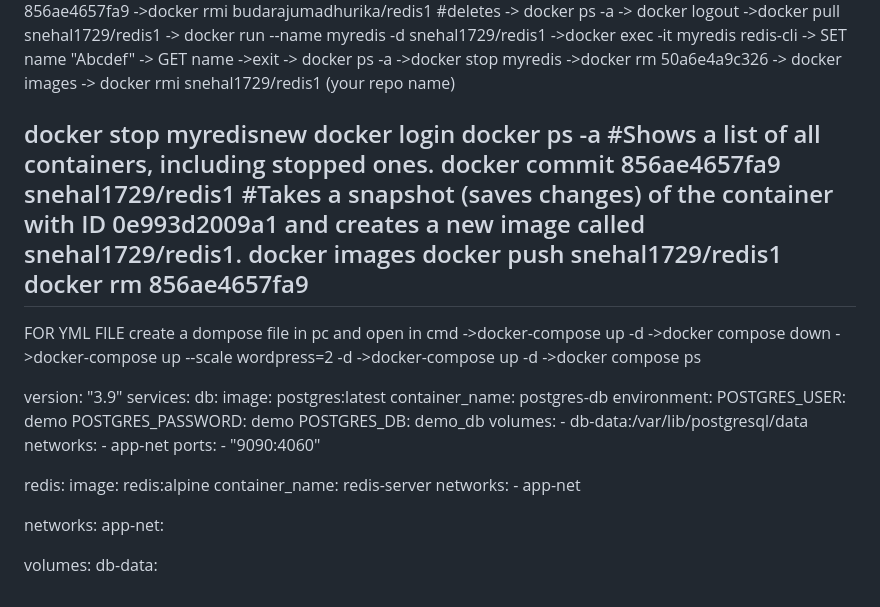
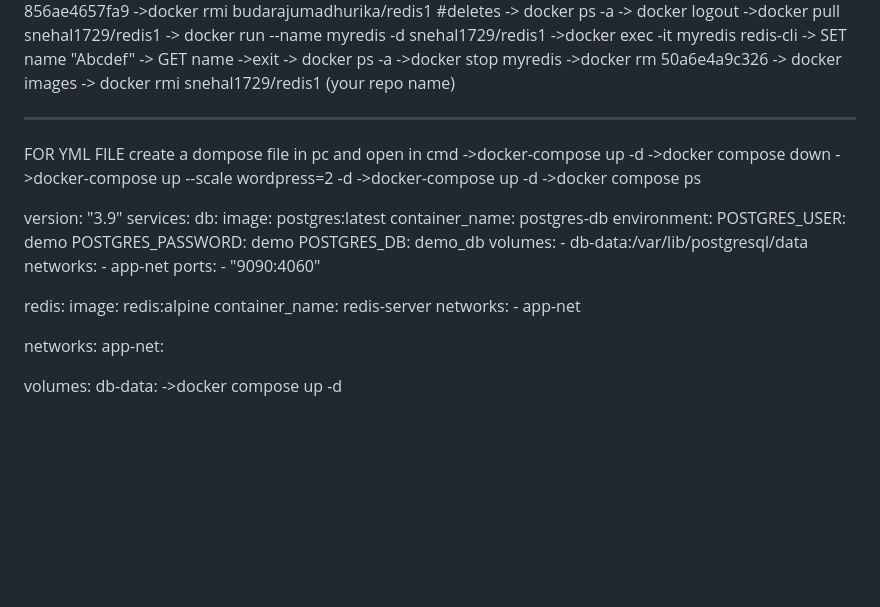
Before and after one commit to aalla-pavani/Keyn, a Markdown page: README.md, the part around the change. GitHub-like rendering; blank space fills up the shorter version.

Commit message:
first
Removed redundant Docker commands and cleaned up instructions.

```diff
--- a/README.md
+++ b/README.md
@@ -214,18 +214,6 @@ CMD ["redis-server"]
 -> docker images
 -> docker rmi snehal1729/redis1 (your repo name)
 
-
-
-
-
-docker stop myredisnew
-docker login
-docker ps -a #Shows a list of all containers, including stopped ones.
-docker commit 856ae4657fa9 snehal1729/redis1 #Takes a snapshot (saves changes) of the container with ID 0e993d2009a1 and creates a
-new image called snehal1729/redis1.
-docker images
- docker push snehal1729/redis1
- docker rm 856ae4657fa9
 ----------------------------------
 FOR YML FILE
 create a dompose file in pc and open in cmd
@@ -262,3 +250,4 @@ networks:
 
 volumes:
   db-data:
+->docker compose up -d
```
